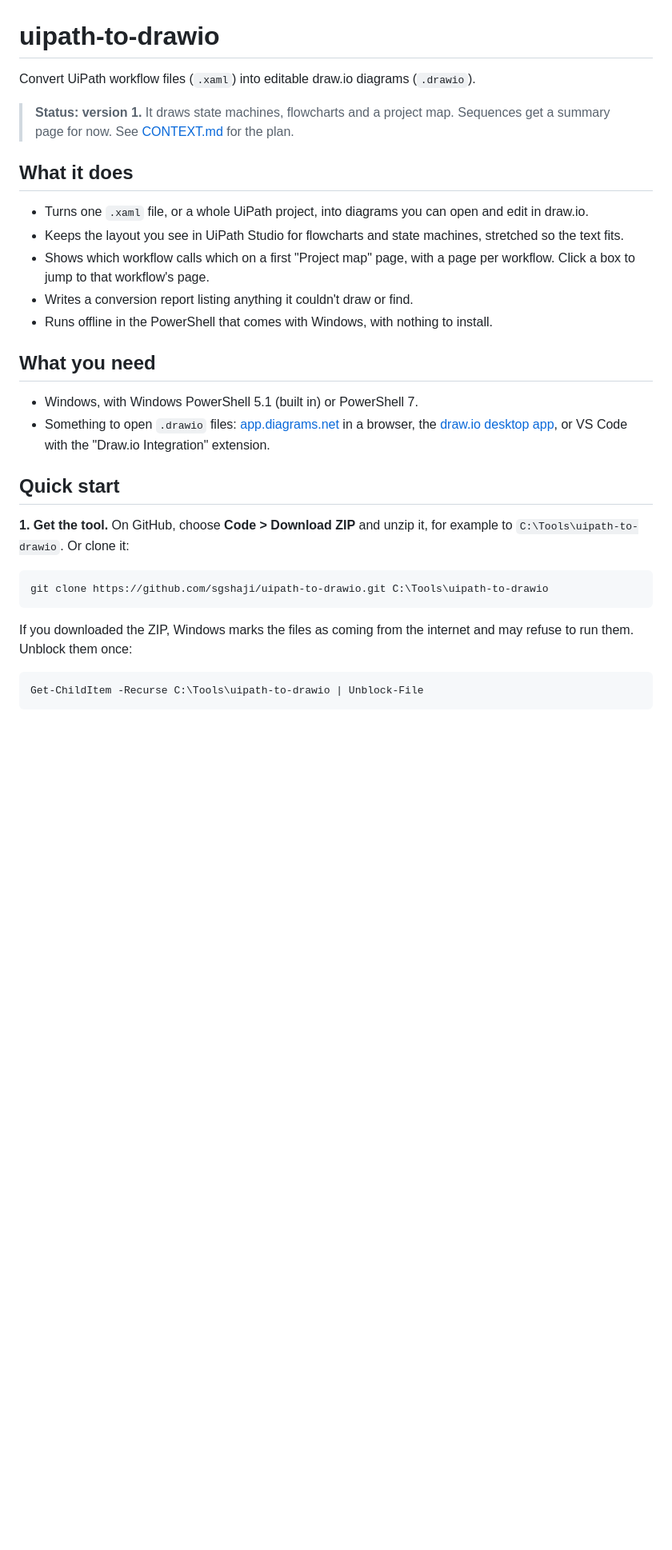
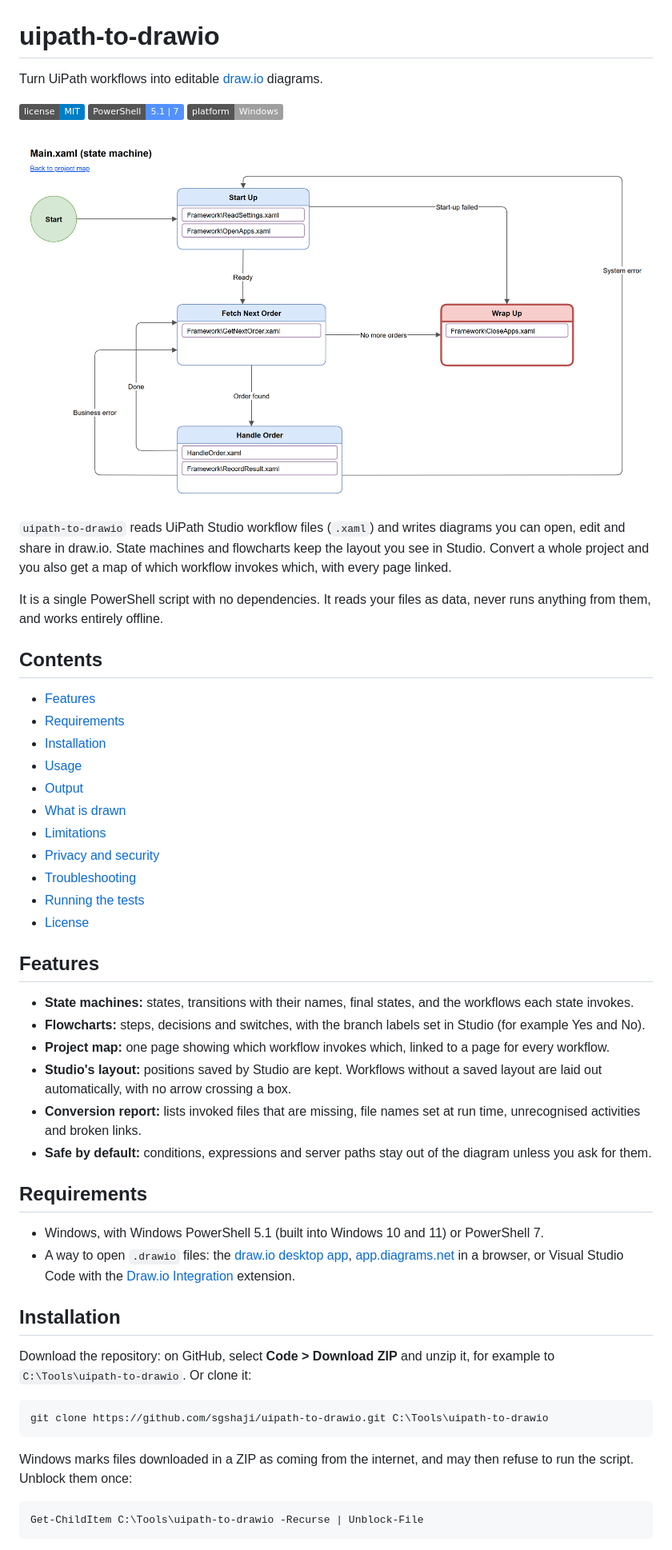
Before and after one commit to sgshaji/uipath-to-drawio, a Markdown page: README.md, the part around one of its changes. Shown at 80% size. GitHub-like rendering; pictures changed too: docs/images/state-machine.png (added); badges without logos; blank space fills up the shorter version.

````diff
--- a/README.md
+++ b/README.md
@@ -1,33 +1,56 @@
 # uipath-to-drawio
 
-Convert UiPath workflow files (`.xaml`) into editable draw.io diagrams (`.drawio`).
+Turn UiPath workflows into editable [draw.io](https://www.drawio.com) diagrams.
 
-> **Status: version 1.** It draws state machines, flowcharts and a project map. Sequences get a summary page for now. See [CONTEXT.md](CONTEXT.md) for the plan.
+[![License: MIT](https://img.shields.io/badge/license-MIT-blue.svg)](LICENSE)
+![PowerShell 5.1 and 7](https://img.shields.io/badge/PowerShell-5.1%20%7C%207-5391FE.svg)
+![Platform: Windows](https://img.shields.io/badge/platform-Windows-lightgrey.svg)
 
-## What it does
+![A UiPath state machine converted to draw.io, with each state listing the workflows it invokes](docs/images/state-machine.png)
 
-- Turns one `.xaml` file, or a whole UiPath project, into diagrams you can open and edit in draw.io.
-- Keeps the layout you see in UiPath Studio for flowcharts and state machines, stretched so the text fits.
-- Shows which workflow calls which on a first "Project map" page, with a page per workflow. Click a box to jump to that workflow's page.
-- Writes a conversion report listing anything it couldn't draw or find.
-- Runs offline in the PowerShell that comes with Windows, with nothing to install.
+`uipath-to-drawio` reads UiPath Studio workflow files (`.xaml`) and writes diagrams you can open, edit and share in draw.io. State machines and flowcharts keep the layout you see in Studio. Convert a whole project and you also get a map of which workflow invokes which, with every page linked.
 
-## What you need
+It is a single PowerShell script with no dependencies. It reads your files as data, never runs anything from them, and works entirely offline.
 
-- Windows, with Windows PowerShell 5.1 (built in) or PowerShell 7.
-- Something to open `.drawio` files: [app.diagrams.net](https://app.diagrams.net) in a browser, the [draw.io desktop app](https://www.drawio.com/), or VS Code with the "Draw.io Integration" extension.
+## Contents
 
-## Quick start
+- [Features](#features)
+- [Requirements](#requirements)
+- [Installation](#installation)
+- [Usage](#usage)
+- [Output](#output)
+- [What is drawn](#what-is-drawn)
+- [Limitations](#limitations)
+- [Privacy and security](#privacy-and-security)
+- [Troubleshooting](#troubleshooting)
+- [Running the tests](#running-the-tests)
+- [License](#license)
 
-**1. Get the tool.** On GitHub, choose **Code > Download ZIP** and unzip it, for example to `C:\Tools\uipath-to-drawio`. Or clone it:
+## Features
+
+- **State machines:** states, transitions with their names, final states, and the workflows each state invokes.
+- **Flowcharts:** steps, decisions and switches, with the branch labels set in Studio (for example Yes and No).
+- **Project map:** one page showing which workflow invokes which, linked to a page for every workflow.
+- **Studio's layout:** positions saved by Studio are kept. Workflows without a saved layout are laid out automatically, with no arrow crossing a box.
+- **Conversion report:** lists invoked files that are missing, file names set at run time, unrecognised activities and broken links.
+- **Safe by default:** conditions, expressions and server paths stay out of the diagram unless you ask for them.
+
+## Requirements
+
+- Windows, with Windows PowerShell 5.1 (built into Windows 10 and 11) or PowerShell 7.
+- A way to open `.drawio` files: the [draw.io desktop app](https://www.drawio.com), [app.diagrams.net](https://app.diagrams.net) in a browser, or Visual Studio Code with the [Draw.io Integration](https://marketplace.visualstudio.com/items?itemName=hediet.vscode-drawio) extension.
+
+## Installation
+
+Download the repository: on GitHub, select **Code > Download ZIP** and unzip it, for example to `C:\Tools\uipath-to-drawio`. Or clone it:
 
 ```powershell
 git clone https://github.com/sgshaji/uipath-to-drawio.git C:\Tools\uipath-to-drawio
 ```
 
-If you downloaded the ZIP, Windows marks the files as coming from the internet and may refuse to run them. Unblock them once:
+Windows marks files downloaded in a ZIP as coming from the internet, and may then refuse to run the script. Unblock them once:
 
 ```powershell
-Get-ChildItem -Recurse C:\Tools\uipath-to-drawio | Unblock-File
+Get-ChildItem C:\Tools\uipath-to-drawio -Recurse | Unblock-File
 ```
 
````
Also changed, not shown: other parts of README.md (+86 -85 lines), CONTEXT.md (+1 -1 lines), samples/README.md (+1 -1 lines), docs/images/flowchart.png (added), docs/images/project-map.png (added), 10 other files.
